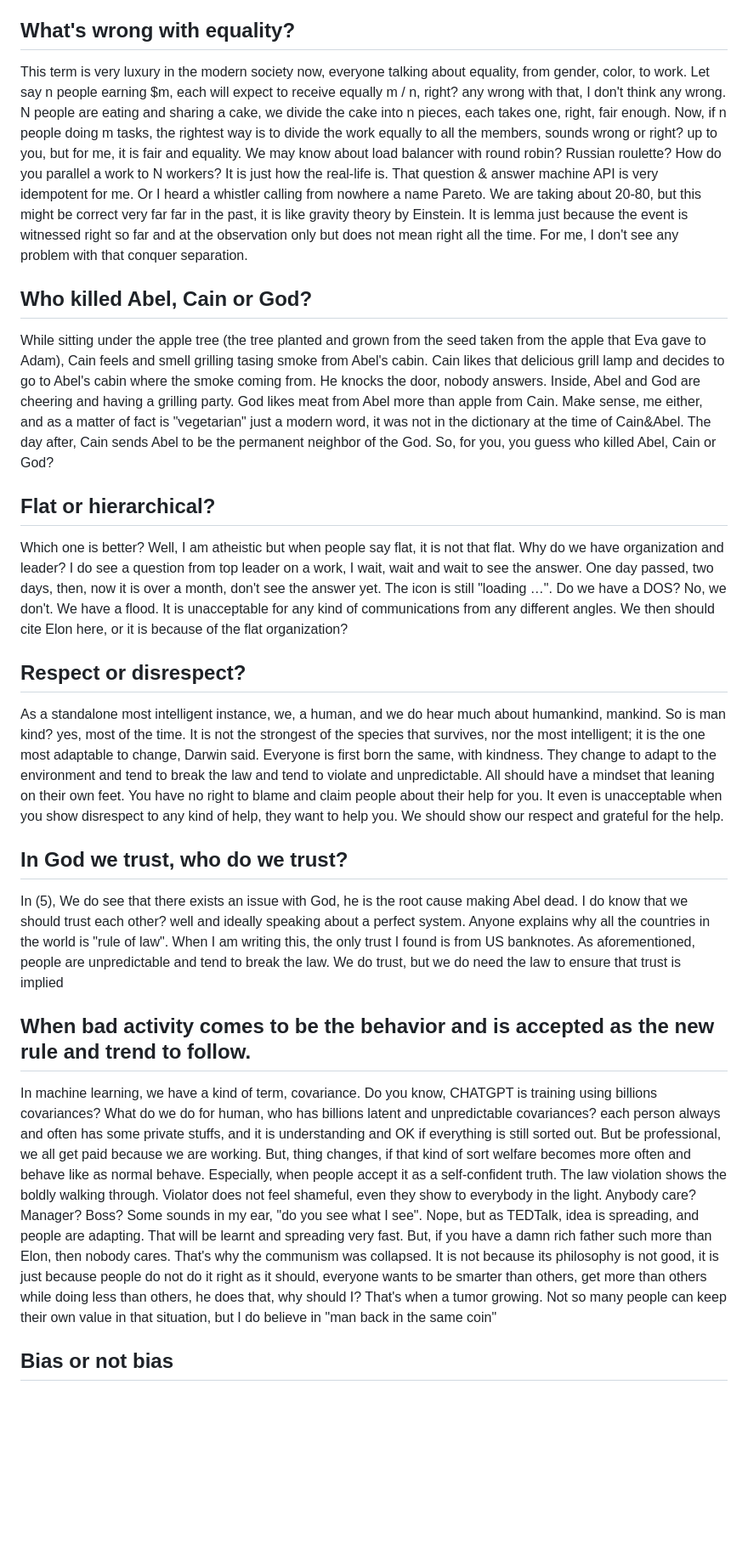
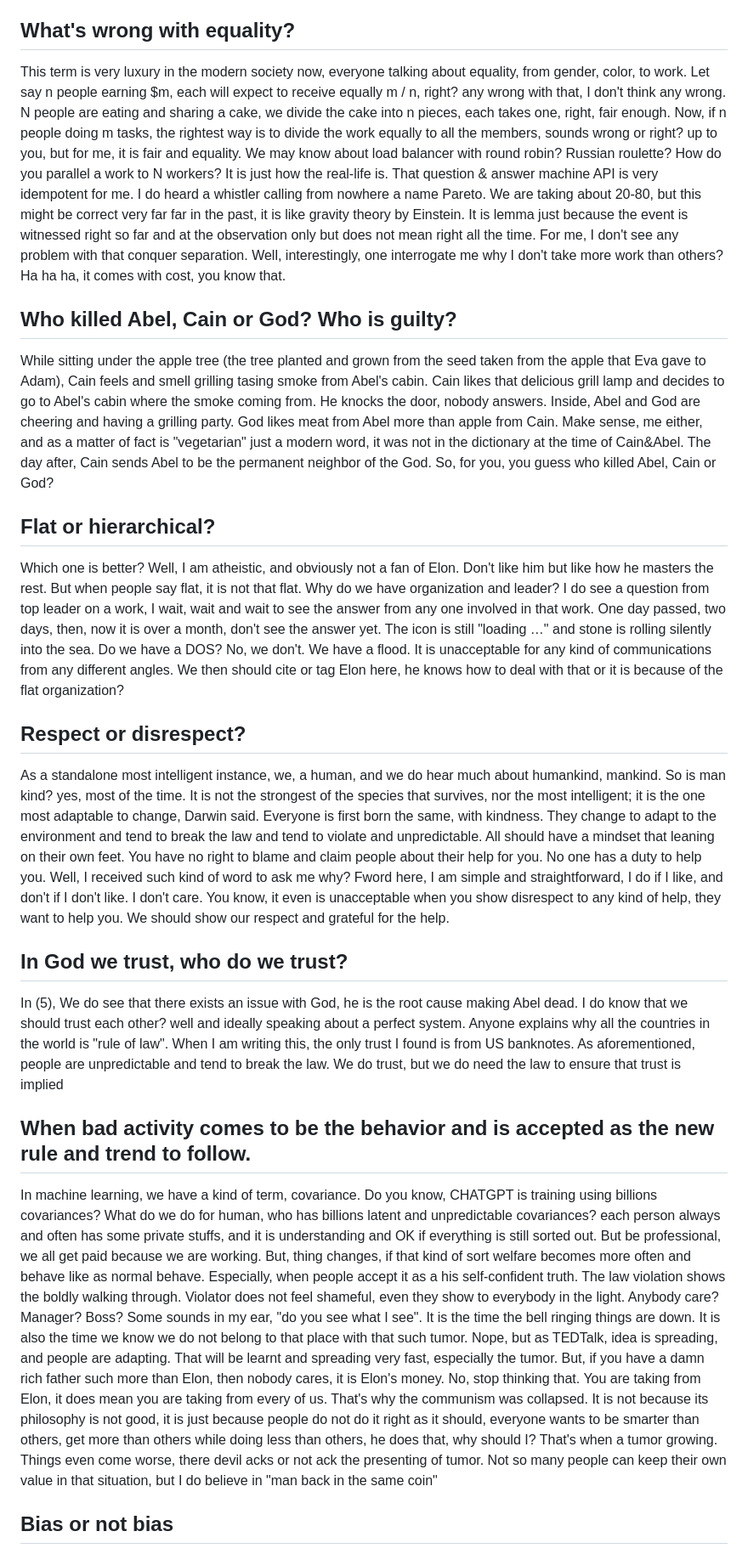
Before and after one commit to thi3nl0ng/thi3nl0ng.github.io, a Markdown page: FridayIsHere.md, the part around the change. Shown at 85% size. GitHub-like rendering; blank space fills up the shorter version.

```diff
--- a/FridayIsHere.md
+++ b/FridayIsHere.md
@@ -14,23 +14,23 @@ Doing that without any notification and explanation is also unacceptable attitud
 This is also unacceptable if without any suitable reason and explanation, the same questions in (2) apply here. It is even more serious and dangerous attitude if we do care about "so, now, where is the work?", "what did you do while other people working". Adele just phoned, and I heard something like "where you go, I go", if not the sky will be fall :). An extremely unacceptable thinking and attitude is that you throw the work back into middle of nowhere and do think that is now the common work for the whole team. You think the team will take that shit for you and it is now the responsibility of others not you? First thumb of rule should be nice and explain why first. That's how the system running. As in the Apple Delmia Apriso system, the one I am trying to hack on. We are a very complex entity, building by many pieces, if each small piece failed, the whole system will be failed, sooner or later.
 
 ## What's wrong with equality?
-This term is very luxury in the modern society now, everyone talking about equality, from gender, color, to work. Let say n people earning $m, each will expect to receive equally m / n, right? any wrong with that, I don't think any wrong. N people are eating and sharing a cake, we divide the cake into n pieces, each takes one, right, fair enough. Now, if n people doing m tasks, the rightest way is to divide the work equally to all the members, sounds wrong or right? up to you, but for me, it is fair and equality. We may know about load balancer with round robin? Russian roulette? How do you parallel a work to N workers? It is just how the real-life is. That question & answer machine API is very idempotent for me. Or I heard a whistler calling from nowhere a name Pareto. We are taking about 20-80, but this might be correct very far far in the past, it is like gravity theory by Einstein. It is lemma just because the event is witnessed right so far and at the observation only but does not mean right all the time. For me, I don't see any problem with that conquer separation.
+This term is very luxury in the modern society now, everyone talking about equality, from gender, color, to work. Let say n people earning $m, each will expect to receive equally m / n, right? any wrong with that, I don't think any wrong. N people are eating and sharing a cake, we divide the cake into n pieces, each takes one, right, fair enough. Now, if n people doing m tasks, the rightest way is to divide the work equally to all the members, sounds wrong or right? up to you, but for me, it is fair and equality. We may know about load balancer with round robin? Russian roulette? How do you parallel a work to N workers? It is just how the real-life is. That question & answer machine API is very idempotent for me. I do heard a whistler calling from nowhere a name Pareto. We are taking about 20-80, but this might be correct very far far in the past, it is like gravity theory by Einstein. It is lemma just because the event is witnessed right so far and at the observation only but does not mean right all the time. For me, I don't see any problem with that conquer separation. Well, interestingly, one interrogate me why I don't take more work than others? Ha ha ha, it comes with cost, you know that.
 
-## Who killed Abel, Cain or God?
+## Who killed Abel, Cain or God? Who is guilty?
 While sitting under the apple tree (the tree planted and grown from the seed taken from the apple that Eva gave to Adam), Cain feels and smell grilling tasing smoke from Abel's cabin. Cain likes that delicious grill lamp and decides to go to Abel's cabin where the smoke coming from. He knocks the door, nobody answers. Inside, Abel and God are cheering and having a grilling party. God likes meat from Abel more than apple from Cain. Make sense, me either, and as a matter of fact is "vegetarian" just a modern word, it was not in the dictionary at the time of Cain&Abel. The day after, Cain sends Abel to be the permanent neighbor of the God. So, for you, you guess who killed Abel, Cain or God?
 
 ## Flat or hierarchical?
-Which one is better? Well, I am atheistic but when people say flat, it is not that flat. Why do we have organization and leader? I do see a question from top leader on a work, I wait, wait and wait to see the answer. One day passed, two days, then, now it is over a month, don't see the answer yet. The icon is still "loading …". Do we have a DOS? No, we don't. We have a flood. It is unacceptable for any kind of communications from any different angles. We then should cite Elon here, or it is because of the flat organization?
+Which one is better? Well, I am atheistic, and obviously not a fan of Elon. Don't like him but like how he masters the rest. But when people say flat, it is not that flat. Why do we have organization and leader? I do see a question from top leader on a work, I wait, wait and wait to see the answer from any one involved in that work. One day passed, two days, then, now it is over a month, don't see the answer yet. The icon is still "loading …" and stone is rolling silently into the sea. Do we have a DOS? No, we don't. We have a flood. It is unacceptable for any kind of communications from any different angles. We then should cite or tag Elon here, he knows how to deal with that or it is because of the flat organization?
 
 ## Respect or disrespect?
-As a standalone most intelligent instance, we, a human, and we do hear much about humankind, mankind. So is man kind? yes, most of the time. It is not the strongest of the species that survives, nor the most intelligent; it is the one most adaptable to change, Darwin said. Everyone is first born the same, with kindness. They change to adapt to the environment and tend to break the law and tend to violate and unpredictable. All should have a mindset that leaning on their own feet. You have no right to blame and claim people about their help for you. It even is unacceptable when you show disrespect to any kind of help, they want to help you. We should show our respect and grateful for the help.
+As a standalone most intelligent instance, we, a human, and we do hear much about humankind, mankind. So is man kind? yes, most of the time. It is not the strongest of the species that survives, nor the most intelligent; it is the one most adaptable to change, Darwin said. Everyone is first born the same, with kindness. They change to adapt to the environment and tend to break the law and tend to violate and unpredictable. All should have a mindset that leaning on their own feet. You have no right to blame and claim people about their help for you. No one has a duty to help you. Well, I received such kind of word to ask me why? Fword here, I am simple and straightforward, I do if I like, and don't if I don't like. I don't care. You know, it even is unacceptable when you show disrespect to any kind of help, they want to help you. We should show our respect and grateful for the help.
 
 ## In God we trust, who do we trust?
 In (5), We do see that there exists an issue with God, he is the root cause making Abel dead. I do know that we should trust each other? well and ideally speaking about a perfect system. Anyone explains why all the countries in the world is "rule of law". When I am writing this, the only trust I found is from US banknotes. As aforementioned, people are unpredictable and tend to break the law. We do trust, but we do need the law to ensure that trust is implied
 
 ## When bad activity comes to be the behavior and is accepted as the new rule and trend to follow.
-In machine learning, we have a kind of term, covariance. Do you know, CHATGPT is training using billions covariances? What do we do for human, who has billions latent and unpredictable covariances? each person always and often has some private stuffs, and it is understanding and OK if everything is still sorted out. But be professional, we all get paid because we are working. But, thing changes, if that kind of sort welfare becomes more often and behave like as normal behave. Especially, when people accept it as a self-confident truth. The law violation shows the boldly walking through. Violator does not feel shameful, even they show to everybody in the light. Anybody care? Manager? Boss? Some sounds in my ear, "do you see what I see".
-Nope, but as TEDTalk, idea is spreading, and people are adapting. That will be learnt and spreading very fast. But, if you have a damn rich father such more than Elon, then nobody cares. That's why the communism was collapsed. It is not because its philosophy is not good, it is just because people do not do it right as it should, everyone wants to be smarter than others, get more than others while doing less than others, he does that, why should I? That's when a tumor growing.
+In machine learning, we have a kind of term, covariance. Do you know, CHATGPT is training using billions covariances? What do we do for human, who has billions latent and unpredictable covariances? each person always and often has some private stuffs, and it is understanding and OK if everything is still sorted out. But be professional, we all get paid because we are working. But, thing changes, if that kind of sort welfare becomes more often and behave like as normal behave. Especially, when people accept it as a his self-confident truth. The law violation shows the boldly walking through. Violator does not feel shameful, even they show to everybody in the light. Anybody care? Manager? Boss? Some sounds in my ear, "do you see what I see". It is the time the bell ringing things are down. It is also the time we know we do not belong to that place with that such tumor.
+Nope, but as TEDTalk, idea is spreading, and people are adapting. That will be learnt and spreading very fast, especially the tumor. But, if you have a damn rich father such more than Elon, then nobody cares, it is Elon's money. No, stop thinking that. You are taking from Elon, it does mean you are taking from every of us. That's why the communism was collapsed. It is not because its philosophy is not good, it is just because people do not do it right as it should, everyone wants to be smarter than others, get more than others while doing less than others, he does that, why should I? That's when a tumor growing. Things even come worse, there devil acks or not ack the presenting of tumor.
 Not so many people can keep their own value in that situation, but I do believe in "man back in the same coin"
 
 ## Bias or not bias
```
